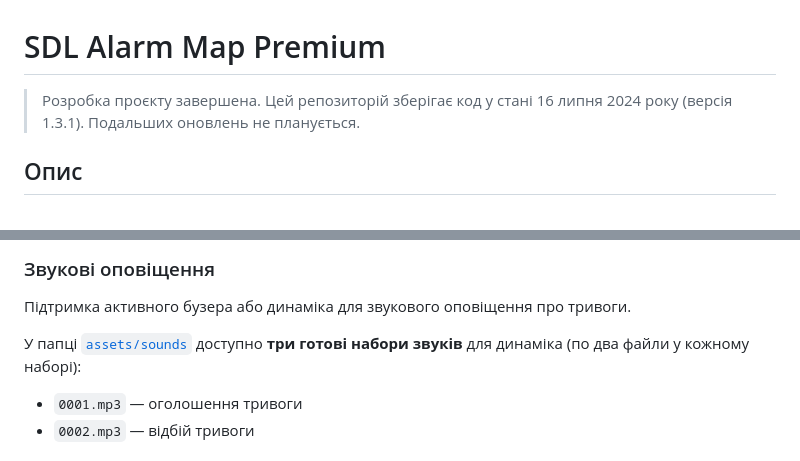
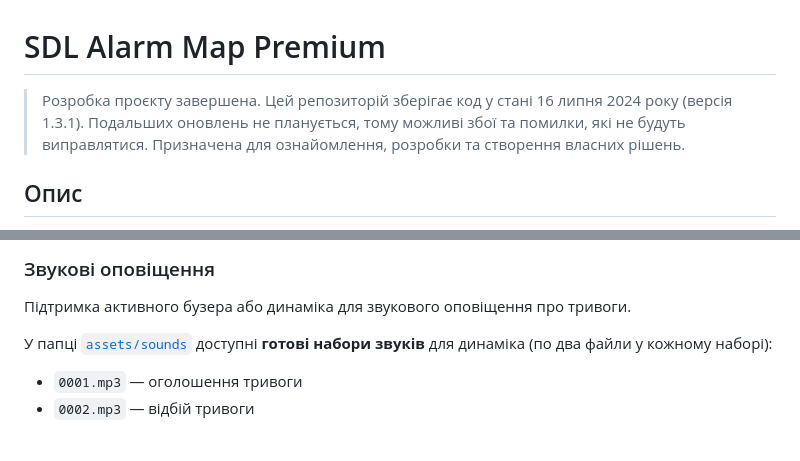
Before and after one commit to danio273/alarm-map, a Markdown page: README.md, 2 parts joined by grey strips. Drawn GitHub-style.

```diff
--- a/README.md
+++ b/README.md
@@ -1,6 +1,6 @@
 # SDL Alarm Map Premium
 
-> Розробка проєкту завершена. Цей репозиторій зберігає код у стані 16 липня 2024 року (версія 1.3.1). Подальших оновлень не планується.
+> Розробка проєкту завершена. Цей репозиторій зберігає код у стані 16 липня 2024 року (версія 1.3.1). Подальших оновлень не планується, тому можливі збої та помилки, які не будуть виправлятися. Призначена для ознайомлення, розробки та створення власних рішень.
 
 ## Опис
 **SDL Alarm Map Premium** — прошивка для карти тривог з широким функціоналом: онлайн-завантаження, декілька режимів стрічки та дисплею, керування яскравістю та інтеграція з розумним домом.
@@ -54,7 +54,7 @@
 ### Звукові оповіщення
 Підтримка активного бузера або динаміка для звукового оповіщення про тривоги.
 
-У папці [`assets/sounds`](./assets/sounds/) доступно **три готові набори звуків** для динаміка (по два файли у кожному наборі):
+У папці [`assets/sounds`](./assets/sounds/) доступні **готові набори звуків** для динаміка (по два файли у кожному наборі):
 - `0001.mp3` — оголошення тривоги
 - `0002.mp3` — відбій тривоги
 
```
